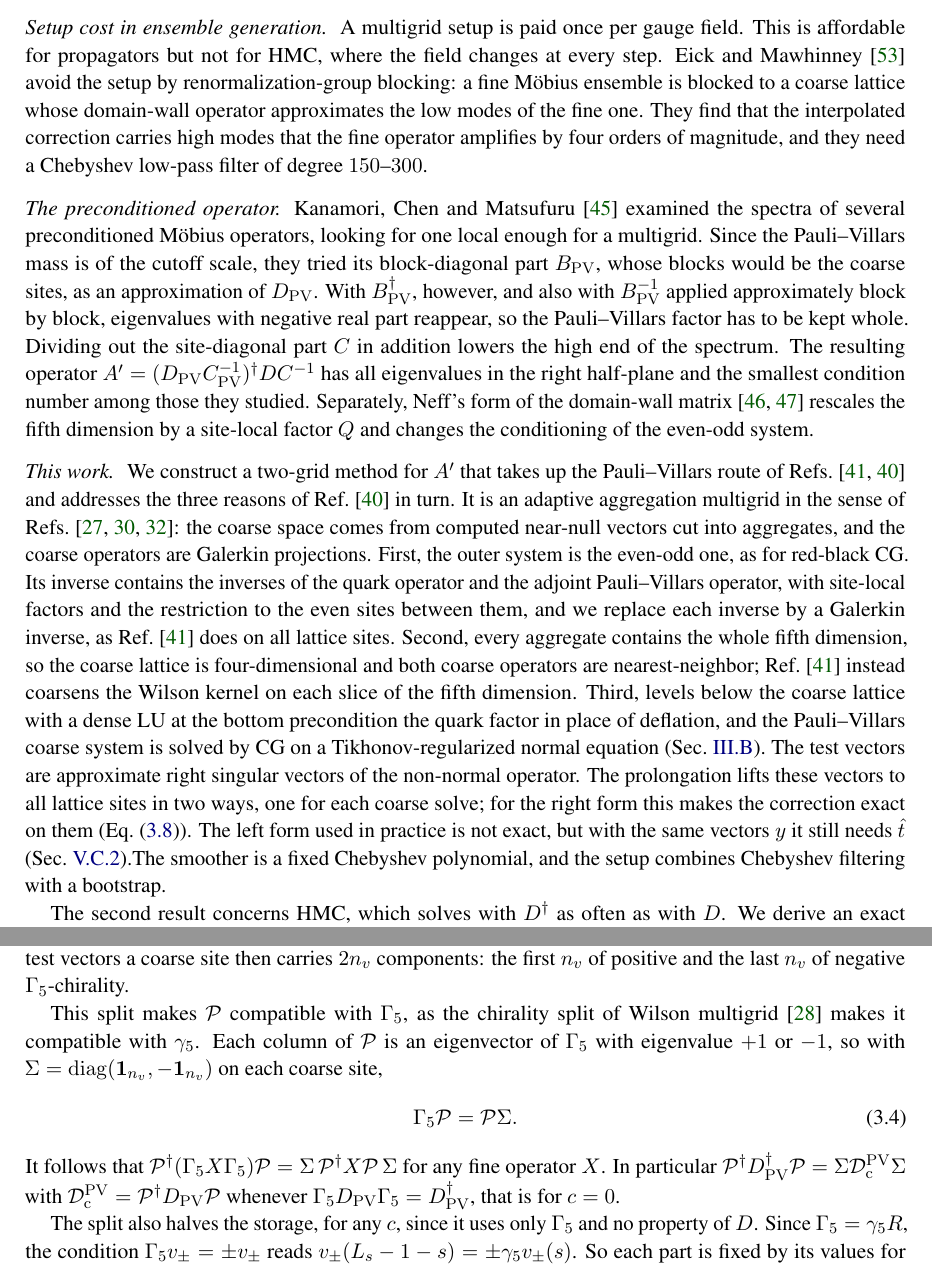
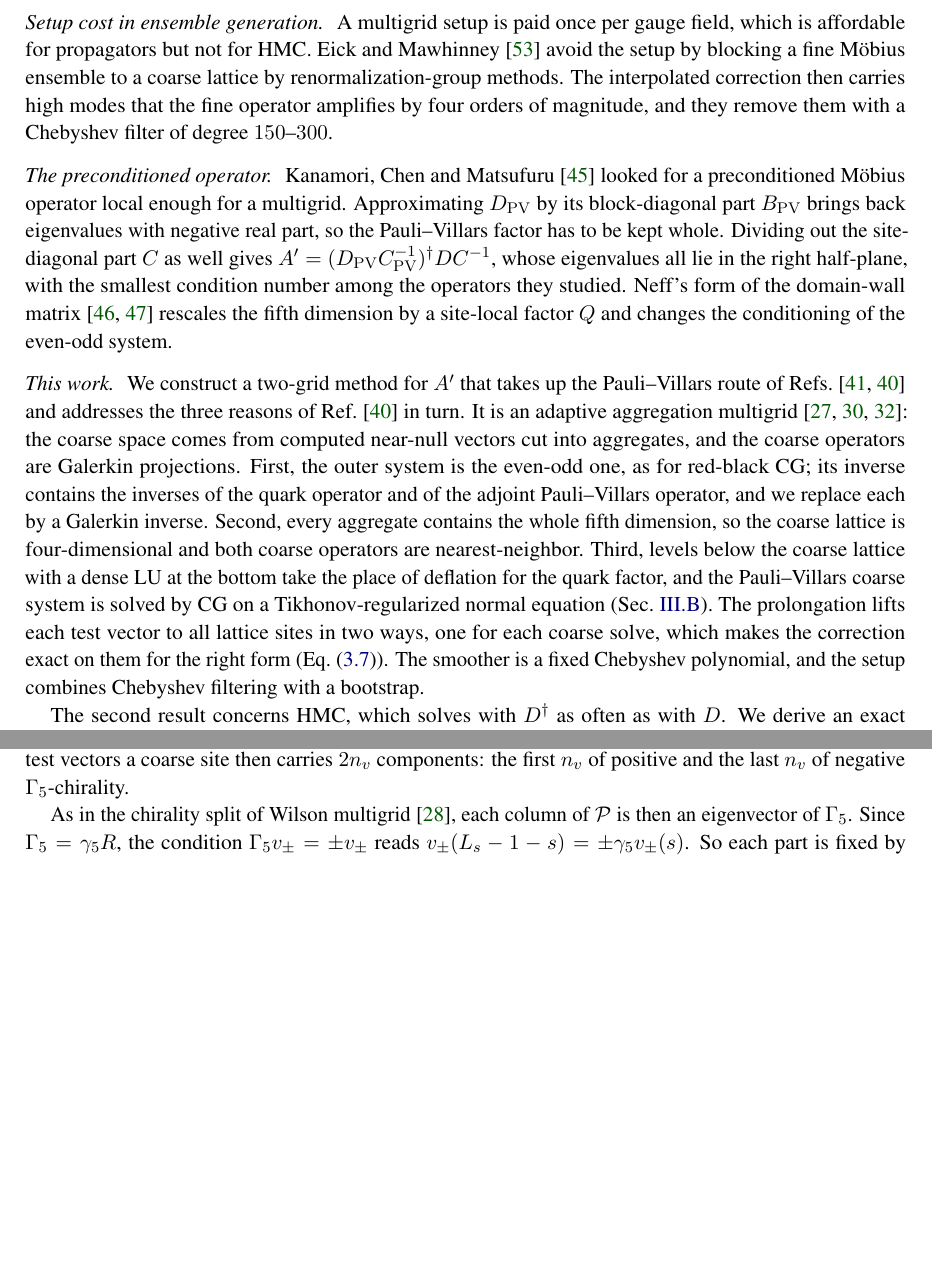
Before and after one commit to atsanroger/RutticeQCD, a LaTeX paper (docs/mg_background/MDWF_MULTIGRID_NOTE.tex): two parts of pages 4 and 13 of 52 before the commit and two parts of pages 4 and 12 of 51 after it, joined at a grey line, cut so that both start at the same text, the shorter picture padded with empty space. Compiled offline with pdfLaTeX.

Commit message:
MG note: drop the Sigma-Hermitian scaffolding (Sigma, Eq. GP and its c=0 consequence); shorten the introduction

```diff
--- a/docs/mg_background/MDWF_MULTIGRID_NOTE.tex
+++ b/docs/mg_background/MDWF_MULTIGRID_NOTE.tex
@@ -234,44 +229,35 @@ $578$ fine-matrix applications, against $1100$ for HDCG and $26500$ for red-blac
 
 \paragraph{Setup cost in ensemble generation.}
-A multigrid setup is paid once per gauge field. This is affordable for propagators but not for
-HMC, where the field changes at every step. Eick and Mawhinney~\cite{EickMawhinney} avoid the
-setup by renormalization-group blocking: a fine M\"obius ensemble is blocked to a coarse lattice
-whose domain-wall operator approximates the low modes of the fine one. They find that the
-interpolated correction carries high modes that the fine operator amplifies by four orders of
-magnitude, and they need a Chebyshev low-pass filter of degree $150$--$300$.
+A multigrid setup is paid once per gauge field, which is affordable for propagators but not for
+HMC. Eick and Mawhinney~\cite{EickMawhinney} avoid the setup by blocking a fine M\"obius ensemble
+to a coarse lattice by renormalization-group methods. The interpolated correction then carries
+high modes that the fine operator amplifies by four orders of magnitude, and they remove them with
+a Chebyshev filter of degree $150$--$300$.
 
 \paragraph{The preconditioned operator.}
-Kanamori, Chen and Matsufuru~\cite{KCM2024} examined the spectra of several preconditioned
-M\"obius operators, looking for one local enough for a multigrid. Since the Pauli--Villars mass is
-of the cutoff scale, they tried its block-diagonal part $\Bpv$, whose blocks would be the coarse
-sites, as an approximation of $\Dpv$. With $\Bpv\dg$, however, and also with $\Bpv^{-1}$ applied
-approximately block by block, eigenvalues with negative real part reappear, so the Pauli--Villars
-factor has to be kept whole. Dividing out the site-diagonal part $C$ in addition lowers the high end of the
-spectrum. The resulting operator $A'=(\Dpv\Cpv^{-1})\dg DC^{-1}$ has all eigenvalues in the
-right half-plane and the smallest condition number among those they studied. Separately, Neff's form of the domain-wall
-matrix~\cite{Neff,CKMN} rescales the fifth dimension by a site-local factor $Q$ and changes the
-conditioning of the even-odd system.
+Kanamori, Chen and Matsufuru~\cite{KCM2024} looked for a preconditioned M\"obius operator local
+enough for a multigrid. Approximating $\Dpv$ by its block-diagonal part $\Bpv$ brings back
+eigenvalues with negative real part, so the Pauli--Villars factor has to be kept whole. Dividing out
+the site-diagonal part $C$ as well gives $A'=(\Dpv\Cpv^{-1})\dg DC^{-1}$, whose eigenvalues all lie
+in the right half-plane, with the smallest condition number among the operators they studied.
+Neff's form of the domain-wall matrix~\cite{Neff,CKMN} rescales the fifth dimension by a site-local
+factor $Q$ and changes the conditioning of the even-odd system.
 
 \paragraph{This work.}
 We construct a two-grid method for $A'$ that takes up the Pauli--Villars route of
-Refs.~\cite{BCHW,BY} and addresses the three reasons of Ref.~\cite{BY} in turn. It is an
-adaptive aggregation multigrid in the sense
-of Refs.~\cite{Brannick,DDalphaAMG,BridgeMG}: the coarse space comes from computed near-null vectors
-cut into aggregates, and the coarse operators are Galerkin projections. First, the outer system is
-the even-odd one, as for red-black CG. Its inverse contains the inverses of the quark operator and the
-adjoint Pauli--Villars operator, with site-local factors and the restriction to the even sites
-between them, and we replace each inverse by a Galerkin inverse, as Ref.~\cite{BCHW} does on all
-lattice sites. Second, every aggregate contains the whole fifth dimension, so the coarse lattice is
-four-dimensional and both coarse operators are nearest-neighbor; Ref.~\cite{BCHW} instead coarsens
-the Wilson kernel on each slice of the fifth dimension. Third, levels below the coarse lattice
-with a dense LU at the bottom precondition the quark factor in place of deflation, and the
+Refs.~\cite{BCHW,BY} and addresses the three reasons of Ref.~\cite{BY} in turn. It is an adaptive
+aggregation multigrid~\cite{Brannick,DDalphaAMG,BridgeMG}: the coarse space comes from computed
+near-null vectors cut into aggregates, and the coarse operators are Galerkin projections. First,
+the outer system is the even-odd one, as for red-black CG; its inverse contains the inverses of
+the quark operator and of the adjoint Pauli--Villars operator, and we replace each by a Galerkin
+inverse. Second, every aggregate contains the whole fifth dimension, so the coarse lattice is
+four-dimensional and both coarse operators are nearest-neighbor. Third, levels below the coarse
+lattice with a dense LU at the bottom take the place of deflation for the quark factor, and the
 Pauli--Villars coarse system is solved by CG on a Tikhonov-regularized normal equation
-(Sec.~\ref{sec:coarse}). The test vectors are approximate right singular vectors of the
-non-normal operator. The prolongation lifts these vectors to all lattice sites in
-two ways, one for each coarse solve; for the right form this makes the correction exact on them
-(Eq.~\eqref{eq:exact}).\ifresults{} The left form used in practice is not exact, but
-with the same vectors $y$ it still needs $\hat t$ (Sec.~\ref{sec:basischoice}).\fi The smoother is a fixed
-Chebyshev polynomial, and the setup combines Chebyshev filtering with a bootstrap.
+(Sec.~\ref{sec:coarse}). The prolongation lifts each test vector to all lattice sites in two ways,
+one for each coarse solve, which makes the correction exact on them for the right form
+(Eq.~\eqref{eq:exact}). The smoother is a fixed Chebyshev polynomial, and the setup combines
+Chebyshev filtering with a bootstrap.
 
 The second result concerns HMC, which solves with $D\dg$ as often as with $D$. We derive an exact
 relation, Eq.~\eqref{eq:c4}, that makes the multigrid of $D$, placed between two
@@ -291,3 +266,4 @@ configurations, Appendix~\ref{sec:cgform} describes the reference CG\fi.
+CGNE.\fi
 
 % ============================================================
 \section{The operator and its preconditioning}
@@ -869,21 +845,10 @@ eigencomponents $v_\pm=\frac12(1\pm\Gfive)v$ and orthonormalize the $+$ parts an
 separately within each block. With $n_v$ test vectors a coarse site then carries $2n_v$
 components: the first $n_v$ of positive and the last $n_v$ of negative $\Gfive$-chirality.
 
-This split makes $\Pro$ compatible with $\Gfive$, as the chirality split of Wilson
-multigrid~\cite{Babich} makes it compatible with $\gamma_5$. Each column of $\Pro$ is an eigenvector of
-$\Gfive$ with eigenvalue $+1$ or $-1$, so with $\Sigma=\mathrm{diag}(\mathbf 1_{n_v},-\mathbf
-1_{n_v})$ on each coarse site,
-\begin{equation}
-\Gfive\Pro=\Pro\Sigma .
-\label{eq:GP}
-\end{equation}
-It follows that $\Pro\dg(\Gfive X\Gfive)\Pro=\Sigma\,\Pro\dg X\Pro\,\Sigma$ for any fine operator
-$X$. In particular $\Pro\dg\Dpv\dg\Pro=\Sigma\Dcpv\Sigma$ with $\Dcpv=\Pro\dg\Dpv\Pro$ whenever
-$\Gfive\Dpv\Gfive=\Dpv\dg$, that is for $c=0$.
-
-The split also halves the storage, for any $c$, since it uses only $\Gamma_5$ and no property of $D$. Since $\Gfive=\gamma_5R$, the condition $\Gfive v_\pm=\pm v_\pm$
-reads $v_\pm(L_s-1-s)=\pm\gamma_5v_\pm(s)$. So each part is fixed by its values for $s<L_s/2$, and
-$\Pro$ is stored only there. On the even sites the transfer operators are $\Pro\dg\iota$ and
+As in the chirality split of Wilson multigrid~\cite{Babich}, each column of $\Pro$ is then an
+eigenvector of $\Gfive$. Since $\Gfive=\gamma_5R$, the condition $\Gfive v_\pm=\pm v_\pm$ reads
+$v_\pm(L_s-1-s)=\pm\gamma_5v_\pm(s)$. So each part is fixed by its values for $s<L_s/2$, and
+$\Pro$ is stored only there, at half the memory. On the even sites the transfer operators are $\Pro\dg\iota$ and
 $\pi\Pro$.
 
 \subsubsection{The basis \texorpdfstring{$\{s,\hat t\}$}{s, t}}
```
Also changed, not shown: docs/mg_background/MDWF_MULTIGRID_NOTE.pdf, docs/mg_background/MDWF_MULTIGRID_NOTE.tex (59 more changed lines), 2 other files.
